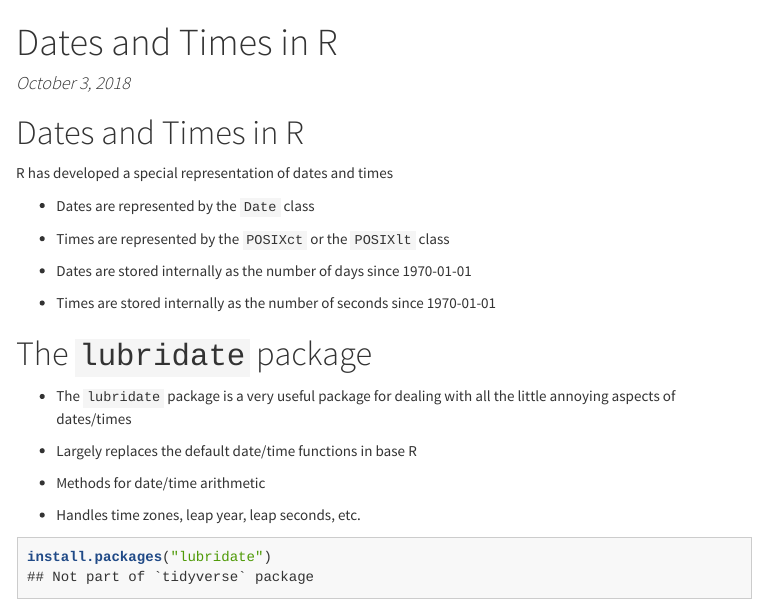
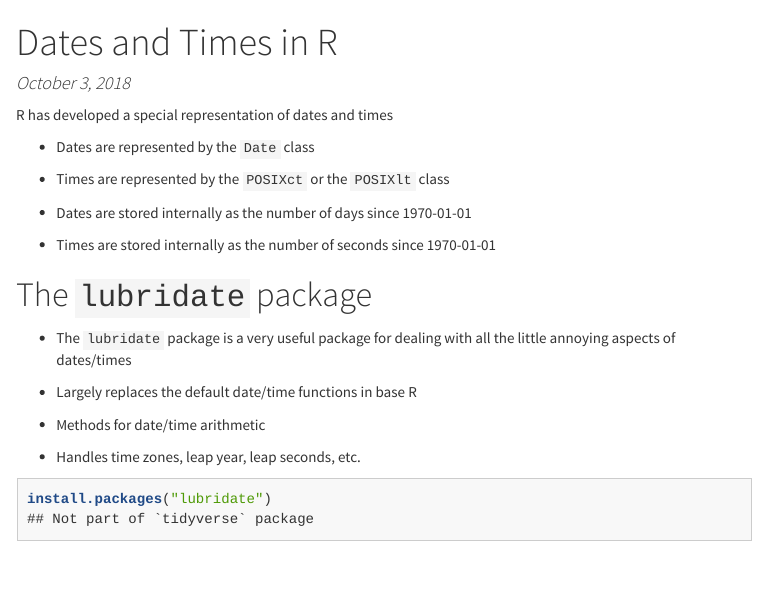
Before and after one commit to jhu-advdatasci/2018, an R Markdown document (lectures/09-dates-times.Rmd): the page in a window 1100 px wide, from its top. The pictures show the output file lectures/09-dates-times.html that the author committed with the source, opened offline; menus at the side of the page are left out.

Commit message:
Remove redundant title

````diff
--- a/lectures/09-dates-times.Rmd
+++ b/lectures/09-dates-times.Rmd
@@ -17,7 +17,6 @@ options(tibble.print_min = 5)
 knitr::opts_chunk$set(comment = NA, collapse = FALSE)
 ```
 
-# Dates and Times in R
 
 R has developed a special representation of dates and times
 
````
Also changed, not shown: lectures/09-dates-times.html.
